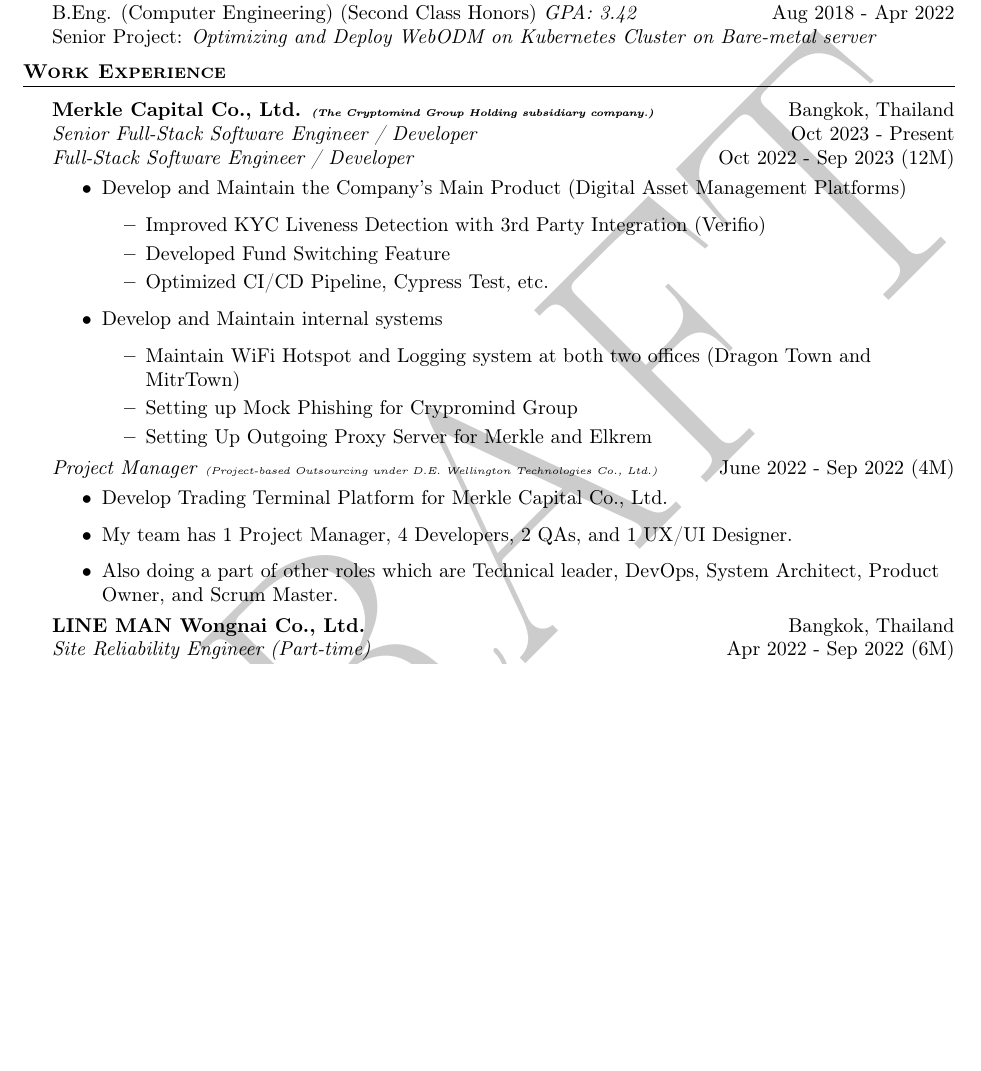
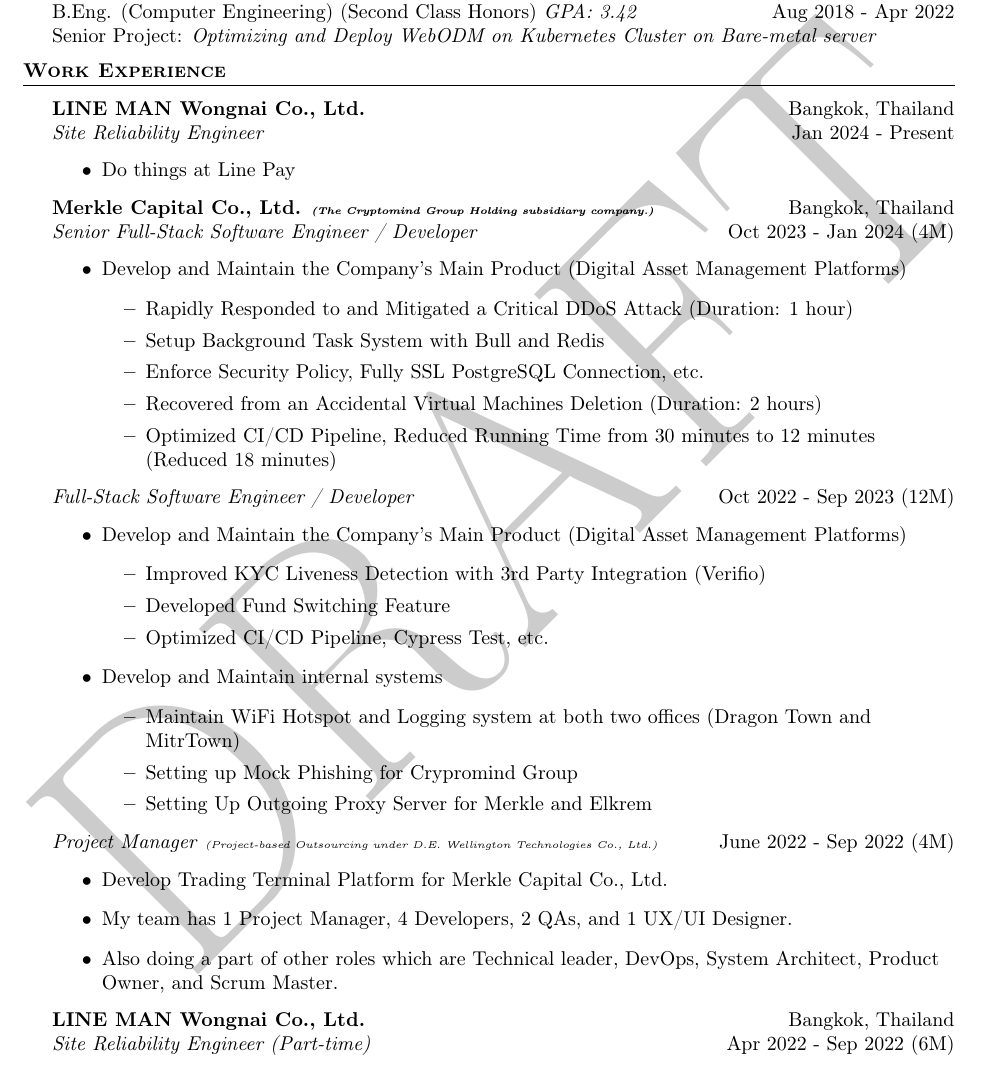
Before and after one commit to Shayennn/resume, a LaTeX CV (resume.tex, which reads base.tex): part of page 1 of 2 before the commit and part of page 1 of 3 after it, cut so that both start at the same text, the shorter picture padded with empty space. Compiled offline with pdfLaTeX.

Commit message:
feat: 2024-full-time-sre-at-lmwn

```diff
--- a/base.tex
+++ b/base.tex
@@ -23,8 +23,25 @@
 \header{Work Experience}
 \vspace{1mm}
 
+\textbf{LINE MAN Wongnai Co., Ltd.} \hfill Bangkok, Thailand\\
+\textit{Site Reliability Engineer} \hfill Jan 2024 - Present\\
+\vspace{-1mm}
+\begin{outline}
+	\1 Do things at Line Pay
+\end{outline}
+\vspace{-1mm}
 \textbf{Merkle Capital Co., Ltd. \textit{\tiny{(The Cryptomind Group Holding subsidiary company.)}}} \hfill Bangkok, Thailand\\
-\textit{Senior Full-Stack Software Engineer / Developer} \hfill Oct 2023 - Present\\
+\textit{Senior Full-Stack Software Engineer / Developer} \hfill Oct 2023 - Jan 2024 (4M)\\
+\vspace{-1mm}
+\begin{outline}
+	\1 Develop and Maintain the Company's Main Product (Digital Asset Management Platforms)
+		\2 Rapidly Responded to and Mitigated a Critical DDoS Attack (Duration: 1 hour)
+		\2 Setup Background Task System with Bull and Redis
+		\2 Enforce Security Policy, Fully SSL PostgreSQL Connection, etc.
+		\2 Recovered from an Accidental Virtual Machines Deletion (Duration: 2 hours)
+		\2 Optimized CI/CD Pipeline, Reduced Running Time from 30 minutes to 12 minutes (Reduced 18 minutes)
+\end{outline}
+\vspace{-1mm}
 \textit{Full-Stack Software Engineer / Developer} \hfill Oct 2022 - Sep 2023 (12M)\\
 \vspace{-1mm}
 \begin{outline}
```
Also changed, not shown: base.tex (1 more changed lines).
